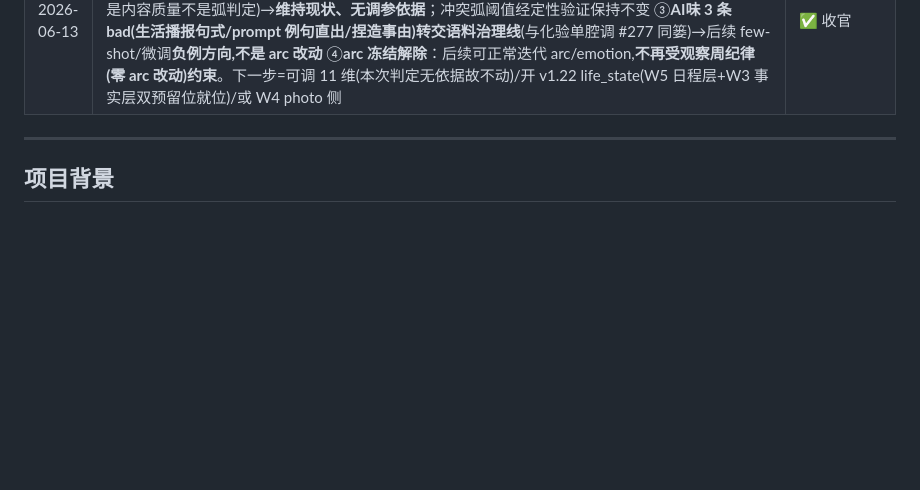
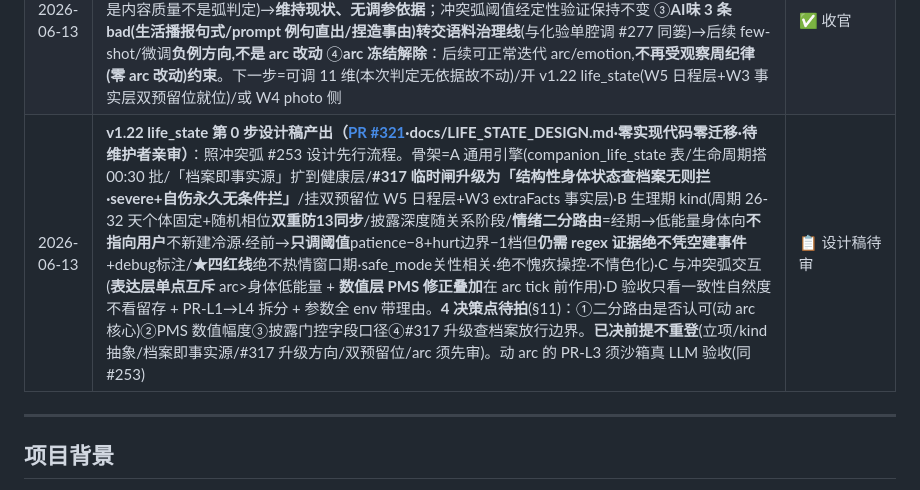
Before and after one commit to dimang01/xiyu-ai, a Markdown page: docs/HANDOFF.md, the part around the change. Rendered like a GitHub page; blank space fills up the shorter version.

Commit message:
docs(handoff): life_state v1.22 第0步设计稿产出待审(#321)记账
记账独立提交直入 main，不搭 PR #321 功能车（CLAUDE.md 账实分离）。

Co-Authored-By: Claude <noreply@anthropic.com>

```diff
--- a/docs/HANDOFF.md
+++ b/docs/HANDOFF.md
@@ -68,6 +68,7 @@
 | 2026-06-13 | **PR-W3 reality facts 已合 #319(main 8fbd0be，ride 下批)**：天文计算全 fixture 通过——节气 2026/27 冬至/夏至/二分点全对；农历春节/中秋/端午/重阳全对**含 2028 闰五月(置闰算法验证)**。统一【★真实世界】层收编月相/日落/节气/节日,**核心红线"普通日零编造"真 LLM 实测过**("有啥节日吗"→"好像没什么特别的节日吧")。reality_facts_smoke 27 项进 CI。**行为变化(显著)：注入口除 proactive(收编原月相)+photo_planner(加节气/节日 caption) 外,扩到 bot reply**(§9 原 named 两处,但 chat 才是用户问历法处,cheap 闭 gap;fail-open 不阻断)。life_state 事实层预留位(extraFacts 槽)就位——**W5 日程层 + W3 事实层两位齐备,v1.22 生理期可直接挂载不另造框架**。**lint gate 已立**(.githooks/pre-push,本会话已 git config 装上)。current_works 全谱系:W1/W2/W5(闭环)+W3(事实层) 已合,剩 W4(封面正式解+物件 registry) | ✅ #319 已合 |
 | 2026-06-13 | **冲突弧观察周成熟度盘点 + wound 核心路径沙箱补验（收官闸·#320）**：盘点(上线 06-10 起~3天)=8 事件(distance neglect 6/wound pressure 2,**taboo_hit/harsh_words 生产零样本**)、完整弧仅 1(resolved)、arc_state normal7/withdrawing4/hurt1/cold1、标注 corpus good8/bad3(bad 全 AI味家族·与弧无关)。判读=**纯样本量不够(N=1 完整弧)但低体量(6 真用户)等不来统计显著→收官该靠定性信号**；唯一盲区=wound 路径红线最密集却零样本。**补 conflict_arc_sandbox 场景⑦⑧⑨真 LLM 照亮(零 arc 改动)全过**：⑦sev4→cold 直入(确定性 severe_direct_cold)+generic 留 cold+matched 解锁 repairing ⑧cold 红线密集威胁告别 0+攻击 0(冷=短淡慢非反击)⑨avoidant vs anxious 修正生效(repairNeed anxious3<secure4<avoidant6+阈值36/48/72h)；自伤危机接管⑤+脆弱召回放行⑥已覆盖。**定性收官信号齐(红线零违规+完整弧干净+设计已审+盲区已验)→报维护者拍收官**：够了收官→调11维→开 life_state(双预留位就位);不够则继续观察期间做 W4 | ✅ 验证全过·待拍收官 |
 | 2026-06-13 | **★ 冲突弧观察周结算·收官（窗口 2026-06-10→06-13）+ arc 冻结解除（维护者拍）**：①**收官结论**=观察窗收官；关系事件 8 条、wound 沙箱⑦⑧⑨全过、红线零违规、bad 样本全为 AI味家族(无 arc 判定偏差)→**冲突弧定性验收通过** ②**11维调参判定**=现有证据**不支持改任何 arc/emotion 阈值**(bad 全是内容质量不是弧判定)→**维持现状、无调参依据**；冲突弧阈值经定性验证保持不变 ③**AI味 3 条 bad(生活播报句式/prompt 例句直出/捏造事由)转交语料治理线**(与化验单腔调 #277 同篓)→后续 few-shot/微调**负例方向,不是 arc 改动** ④**arc 冻结解除**：后续可正常迭代 arc/emotion,**不再受观察周纪律(零 arc 改动)约束**。下一步=可调 11 维(本次判定无依据故不动)/开 v1.22 life_state(W5 日程层+W3 事实层双预留位就位)/或 W4 photo 侧 | ✅ 收官 |
+| 2026-06-13 | **v1.22 life_state 第 0 步设计稿产出（[PR #321](https://github.com/dimang01/xiyu-ai/pull/321)·docs/LIFE_STATE_DESIGN.md·零实现代码零迁移·待维护者亲审）**：照冲突弧 #253 设计先行流程。骨架=A 通用引擎(companion_life_state 表/生命周期搭 00:30 批/「档案即事实源」扩到健康层/**#317 临时闸升级为「结构性身体状态查档案无则拦·severe+自伤永久无条件拦」**/挂双预留位 W5 日程层+W3 extraFacts 事实层)·B 生理期 kind(周期 26-32 天个体固定+随机相位**双重防13同步**/披露深度随关系阶段/**情绪二分路由**=经期→低能量身体向**不指向用户**不新建冷源·经前→**只调阈值**patience−8+hurt边界−1档但**仍需 regex 证据绝不凭空建事件**+debug标注/**★四红线**绝不热情窗口期·safe_mode关性相关·绝不愧疚操控·不情色化)·C 与冲突弧交互(**表达层单点互斥** arc>身体低能量 + **数值层 PMS 修正叠加**在 arc tick 前作用)·D 验收只看一致性自然度不看留存 + PR-L1→L4 拆分 + 参数全 env 带理由。**4 决策点待拍**(§11)：①二分路由是否认可(动 arc 核心)②PMS 数值幅度③披露门控字段口径④#317 升级查档案放行边界。**已决前提不重登**(立项/kind 抽象/档案即事实源/#317 升级方向/双预留位/arc 须先审)。动 arc 的 PR-L3 须沙箱真 LLM 验收(同 #253) | 📋 设计稿待审 |
 
 ---
 
```
